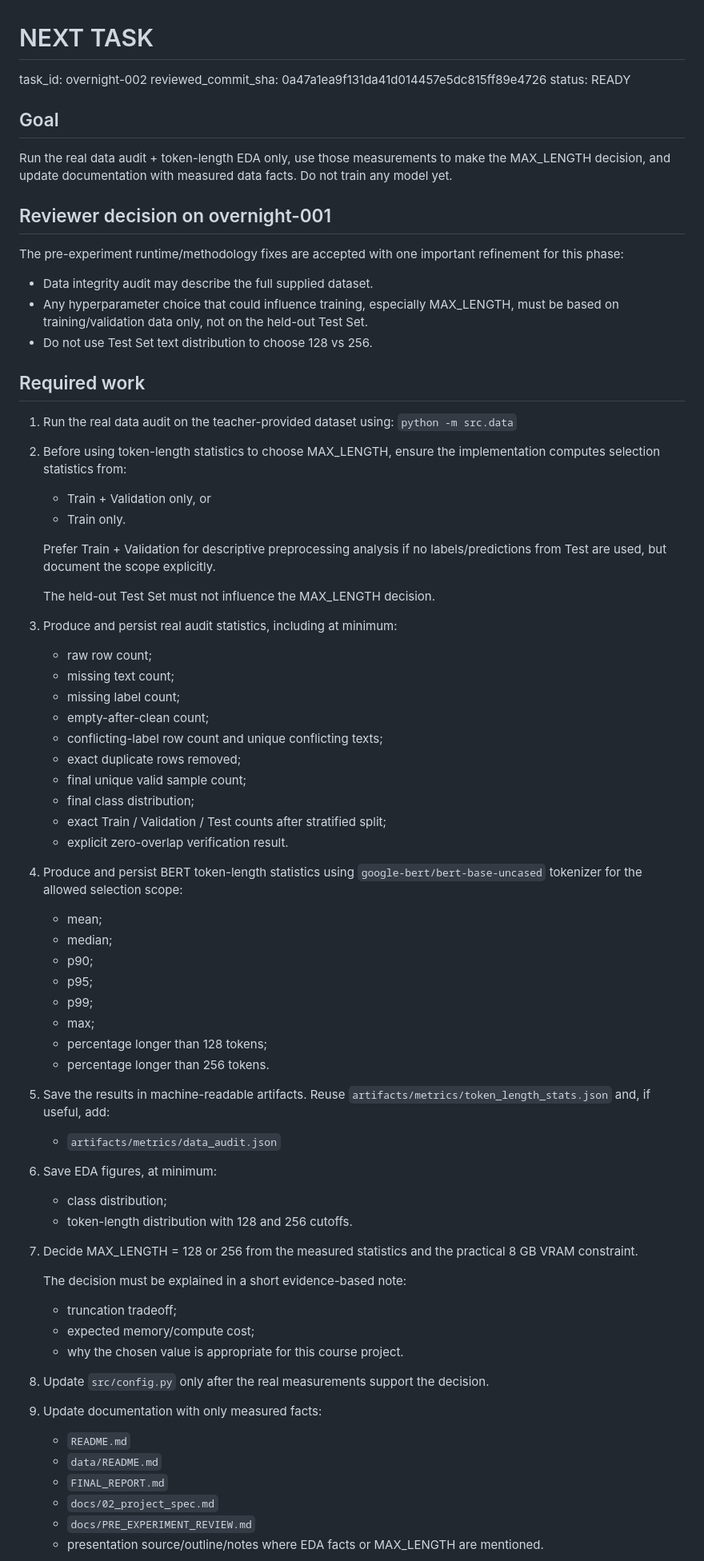
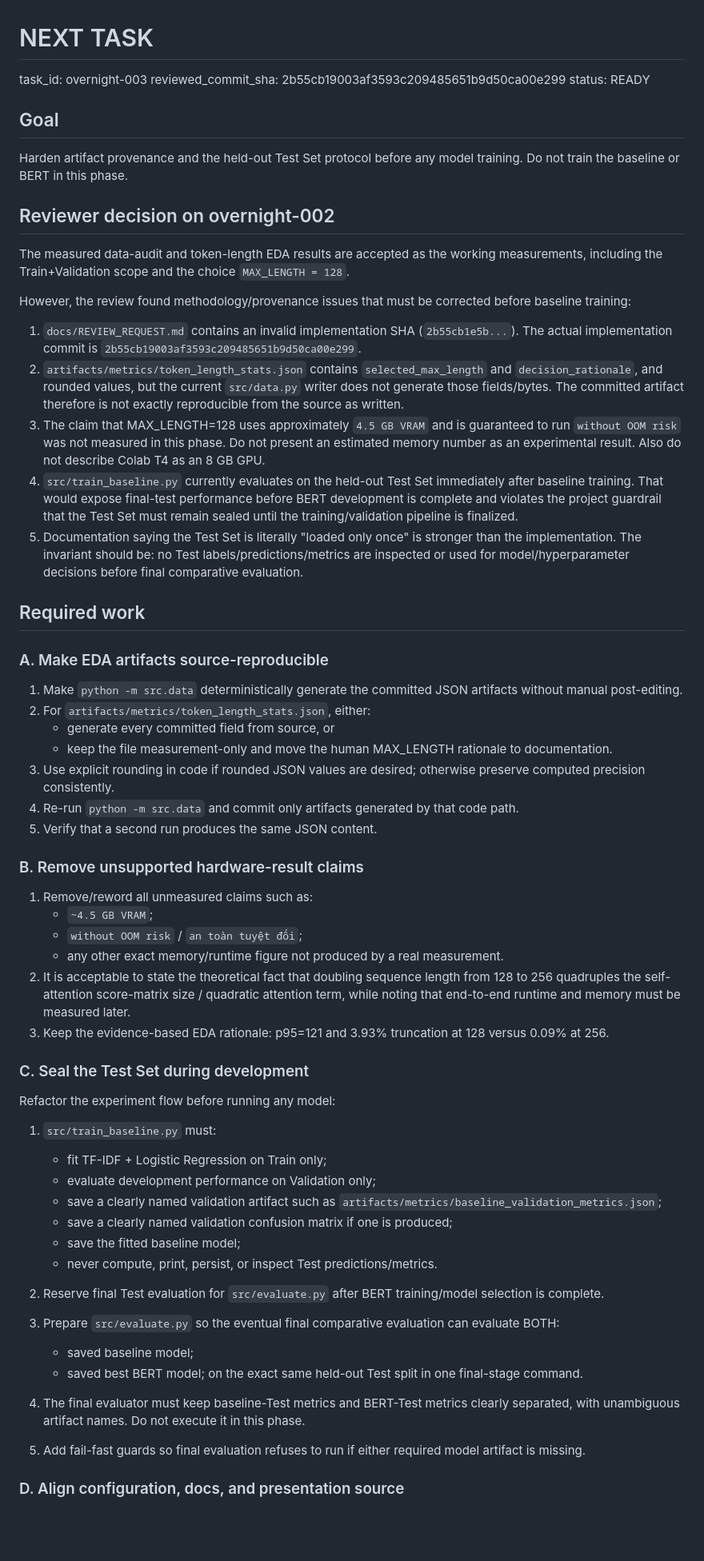
Before and after one commit to SCuong/Bert, a Markdown page: docs/NEXT_TASK.md, the part around one of its changes. Shown at 80% size. GitHub-like rendering; blank space fills up the shorter version.

Commit message:
chore: queue experiment-protocol hardening phase

```diff
--- a/docs/NEXT_TASK.md
+++ b/docs/NEXT_TASK.md
@@ -1,77 +1,68 @@
 # NEXT TASK
 
-task_id: overnight-002
-reviewed_commit_sha: 0a47a1ea9f131da41d014457e5dc815ff89e4726
+task_id: overnight-003
+reviewed_commit_sha: 2b55cb19003af3593c209485651b9d50ca00e299
 status: READY
 
 ## Goal
 
-Run the real data audit + token-length EDA only, use those measurements to make the MAX_LENGTH decision, and update documentation with measured data facts. Do not train any model yet.
+Harden artifact provenance and the held-out Test Set protocol before any model training. Do not train the baseline or BERT in this phase.
 
-## Reviewer decision on overnight-001
+## Reviewer decision on overnight-002
 
-The pre-experiment runtime/methodology fixes are accepted with one important refinement for this phase:
+The measured data-audit and token-length EDA results are accepted as the working measurements, including the Train+Validation scope and the choice `MAX_LENGTH = 128`.
 
-- Data integrity audit may describe the full supplied dataset.
-- Any hyperparameter choice that could influence training, especially MAX_LENGTH, must be based on training/validation data only, not on the held-out Test Set.
-- Do not use Test Set text distribution to choose 128 vs 256.
+However, the review found methodology/provenance issues that must be corrected before baseline training:
+
+1. `docs/REVIEW_REQUEST.md` contains an invalid implementation SHA (`2b55cb1e5b...`). The actual implementation commit is `2b55cb19003af3593c209485651b9d50ca00e299`.
+2. `artifacts/metrics/token_length_stats.json` contains `selected_max_length` and `decision_rationale`, and rounded values, but the current `src/data.py` writer does not generate those fields/bytes. The committed artifact therefore is not exactly reproducible from the source as written.
+3. The claim that MAX_LENGTH=128 uses approximately `4.5 GB VRAM` and is guaranteed to run `without OOM risk` was not measured in this phase. Do not present an estimated memory number as an experimental result. Also do not describe Colab T4 as an 8 GB GPU.
+4. `src/train_baseline.py` currently evaluates on the held-out Test Set immediately after baseline training. That would expose final-test performance before BERT development is complete and violates the project guardrail that the Test Set must remain sealed until the training/validation pipeline is finalized.
+5. Documentation saying the Test Set is literally "loaded only once" is stronger than the implementation. The invariant should be: no Test labels/predictions/metrics are inspected or used for model/hyperparameter decisions before final comparative evaluation.
 
 ## Required work
 
-1. Run the real data audit on the teacher-provided dataset using:
-   `python -m src.data`
+### A. Make EDA artifacts source-reproducible
 
-2. Before using token-length statistics to choose MAX_LENGTH, ensure the implementation computes selection statistics from:
-   - Train + Validation only, or
-   - Train only.
+1. Make `python -m src.data` deterministically generate the committed JSON artifacts without manual post-editing.
+2. For `artifacts/metrics/token_length_stats.json`, either:
+   - generate every committed field from source, or
+   - keep the file measurement-only and move the human MAX_LENGTH rationale to documentation.
+3. Use explicit rounding in code if rounded JSON values are desired; otherwise preserve computed precision consistently.
+4. Re-run `python -m src.data` and commit only artifacts generated by that code path.
+5. Verify that a second run produces the same JSON content.
 
-   Prefer Train + Validation for descriptive preprocessing analysis if no labels/predictions from Test are used, but document the scope explicitly.
+### B. Remove unsupported hardware-result claims
 
-   The held-out Test Set must not influence the MAX_LENGTH decision.
+1. Remove/reword all unmeasured claims such as:
+   - `~4.5 GB VRAM`;
+   - `without OOM risk` / `an toàn tuyệt đối`;
+   - any other exact memory/runtime figure not produced by a real measurement.
+2. It is acceptable to state the theoretical fact that doubling sequence length from 128 to 256 quadruples the self-attention score-matrix size / quadratic attention term, while noting that end-to-end runtime and memory must be measured later.
+3. Keep the evidence-based EDA rationale: p95=121 and 3.93% truncation at 128 versus 0.09% at 256.
 
-3. Produce and persist real audit statistics, including at minimum:
-   - raw row count;
-   - missing text count;
-   - missing label count;
-   - empty-after-clean count;
-   - conflicting-label row count and unique conflicting texts;
-   - exact duplicate rows removed;
-   - final unique valid sample count;
-   - final class distribution;
-   - exact Train / Validation / Test counts after stratified split;
-   - explicit zero-overlap verification result.
+### C. Seal the Test Set during development
 
-4. Produce and persist BERT token-length statistics using `google-bert/bert-base-uncased` tokenizer for the allowed selection scope:
-   - mean;
-   - median;
-   - p90;
-   - p95;
-   - p99;
-   - max;
-   - percentage longer than 128 tokens;
-   - percentage longer than 256 tokens.
+Refactor the experiment flow before running any model:
 
-5. Save the results in machine-readable artifacts. Reuse `artifacts/metrics/token_length_stats.json` and, if useful, add:
-   - `artifacts/metrics/data_audit.json`
+1. `src/train_baseline.py` must:
+   - fit TF-IDF + Logistic Regression on Train only;
+   - evaluate development performance on Validation only;
+   - save a clearly named validation artifact such as `artifacts/metrics/baseline_validation_metrics.json`;
+   - save a clearly named validation confusion matrix if one is produced;
+   - save the fitted baseline model;
+   - never compute, print, persist, or inspect Test predictions/metrics.
 
-6. Save EDA figures, at minimum:
-   - class distribution;
-   - token-length distribution with 128 and 256 cutoffs.
+2. Reserve final Test evaluation for `src/evaluate.py` after BERT training/model selection is complete.
 
-7. Decide MAX_LENGTH = 128 or 256 from the measured statistics and the practical 8 GB VRAM constraint.
+3. Prepare `src/evaluate.py` so the eventual final comparative evaluation can evaluate BOTH:
+   - saved baseline model;
+   - saved best BERT model;
+   on the exact same held-out Test split in one final-stage command.
 
-   The decision must be explained in a short evidence-based note:
-   - truncation tradeoff;
-   - expected memory/compute cost;
-   - why the chosen value is appropriate for this course project.
+4. The final evaluator must keep baseline-Test metrics and BERT-Test metrics clearly separated, with unambiguous artifact names. Do not execute it in this phase.
 
-8. Update `src/config.py` only after the real measurements support the decision.
+5. Add fail-fast guards so final evaluation refuses to run if either required model artifact is missing.
 
-9. Update documentation with only measured facts:
-   - `README.md`
-   - `data/README.md`
-   - `FINAL_REPORT.md`
-   - `docs/02_project_spec.md`
-   - `docs/PRE_EXPERIMENT_REVIEW.md`
-   - presentation source/outline/notes where EDA facts or MAX_LENGTH are mentioned.
+### D. Align configuration, docs, and presentation source
 
```
Also changed, not shown: other parts of docs/NEXT_TASK.md (+61 -29 lines).
